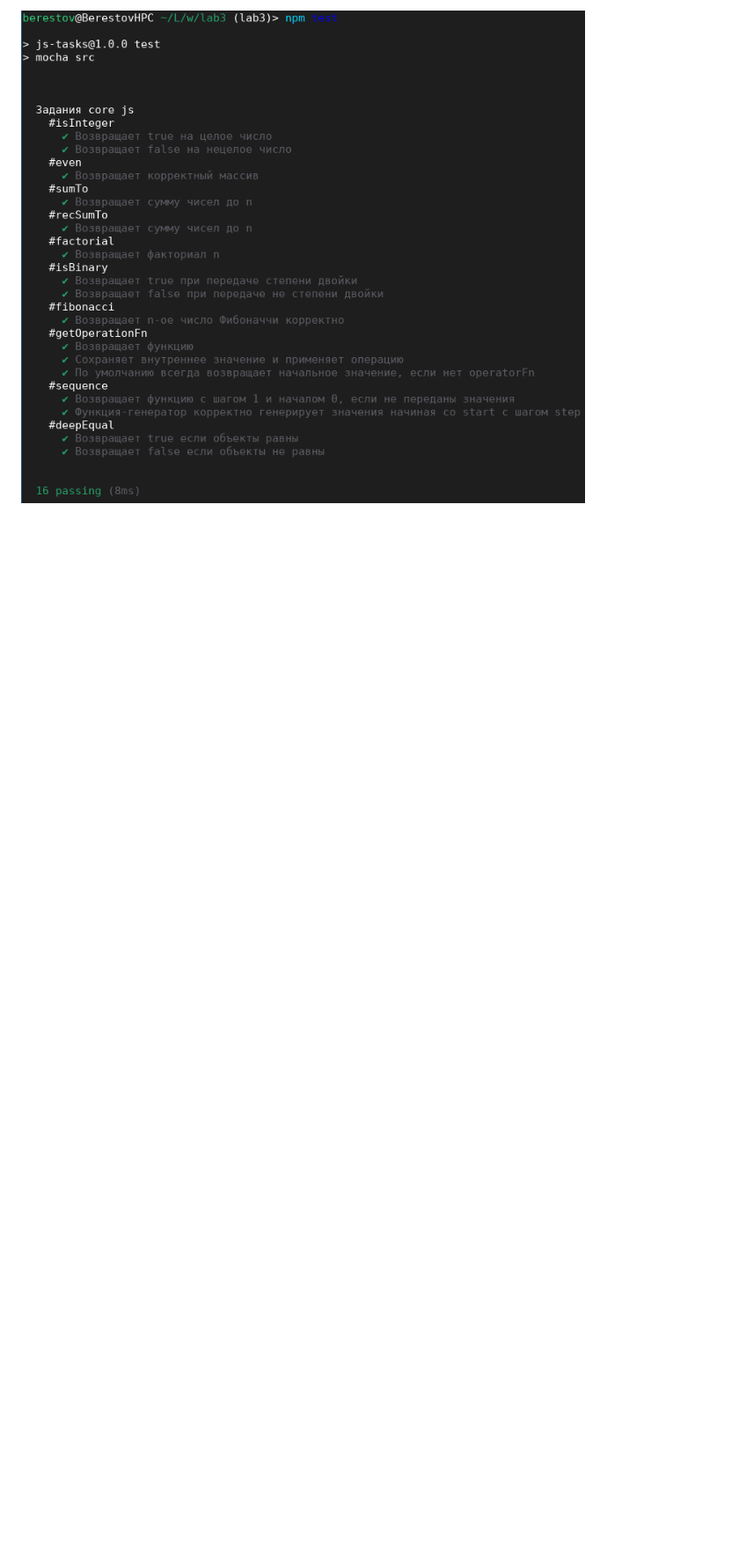
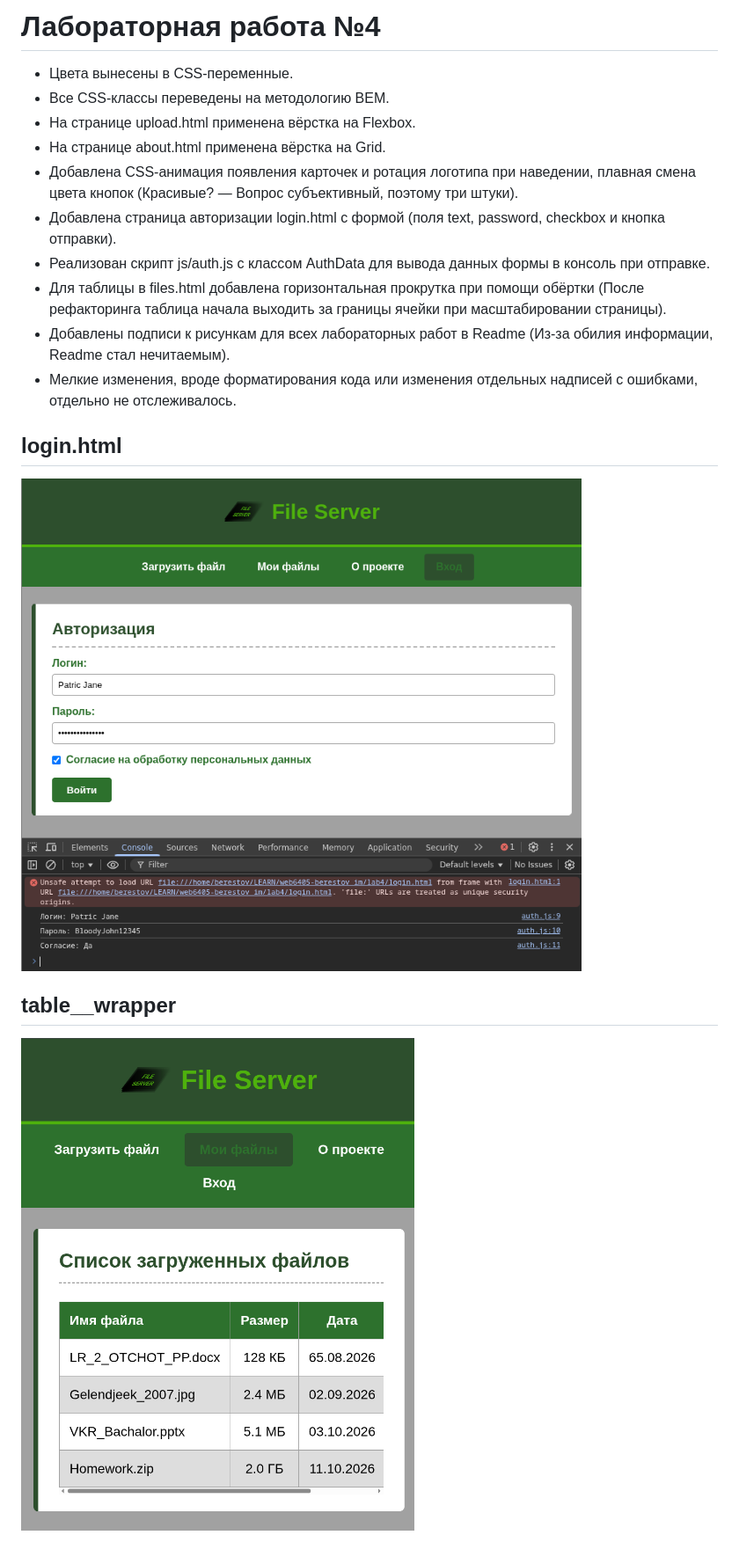
Before and after one commit to IVANBERESTOV/web6405-berestov_im, a Markdown page: Readme.md, the part around one of its changes. Shown at 88% size. Drawn GitHub-style; pictures changed too: images/readmePic4.png (added), images/readmePic5.png (added); blank space fills up the shorter version.

Commit message:
readme: refactor and extended for lab4

```diff
--- a/Readme.md
+++ b/Readme.md
@@ -72,2 +74,17 @@ P.S.: В некоторых частях кода у читателя могут
 
-![скрин результатов теста](images/readmePic3.png)
+# Лабораторная работа №4
+
+- Цвета вынесены в CSS-переменные.
+- Все CSS-классы переведены на методологию BEM.
+- На странице upload.html применена вёрстка на Flexbox.
+- На странице about.html применена вёрстка на Grid.
+- Добавлена CSS-анимация появления карточек и ротация логотипа при наведении, плавная смена цвета кнопок (Красивые? — Вопрос субъективный, поэтому три штуки).
+- Добавлена страница авторизации login.html с формой (поля text, password, checkbox и кнопка отправки).
+- Реализован скрипт js/auth.js с классом AuthData для вывода данных формы в консоль при отправке.
+- Для таблицы в files.html добавлена горизонтальная прокрутка при помощи обёртки (После рефакторинга таблица начала выходить за границы ячейки при масштабировании страницы).
+- Добавлены подписи к рисункам для всех лабораторных работ в Readme (Из-за обилия информации, Readme стал нечитаемым).
+- Мелкие изменения, вроде форматирования кода или изменения отдельных надписей с ошибками, отдельно не отслеживалось.
+## login.html
+![скрин формы авторизации](images/readmePic4.png)
+## table__wrapper
+![скрин работы table__wrapper](images/readmePic5.png)
```
Also changed, not shown: other parts of Readme.md (+4 -2 lines).
